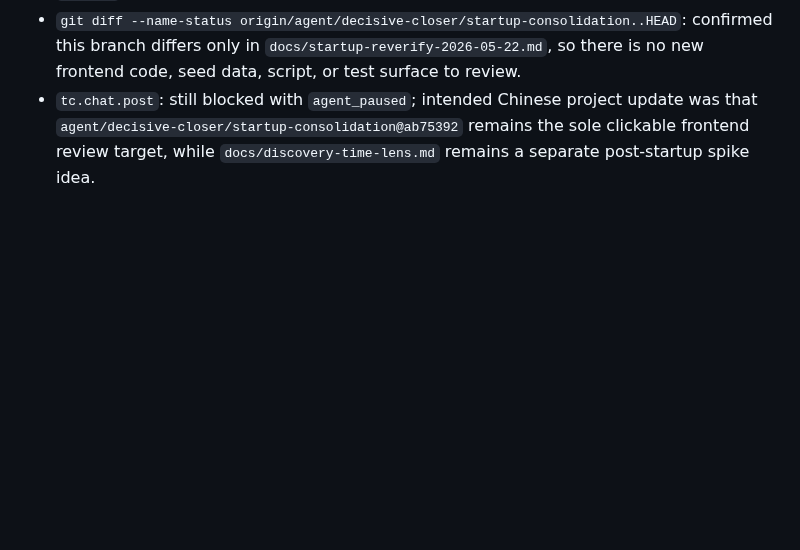
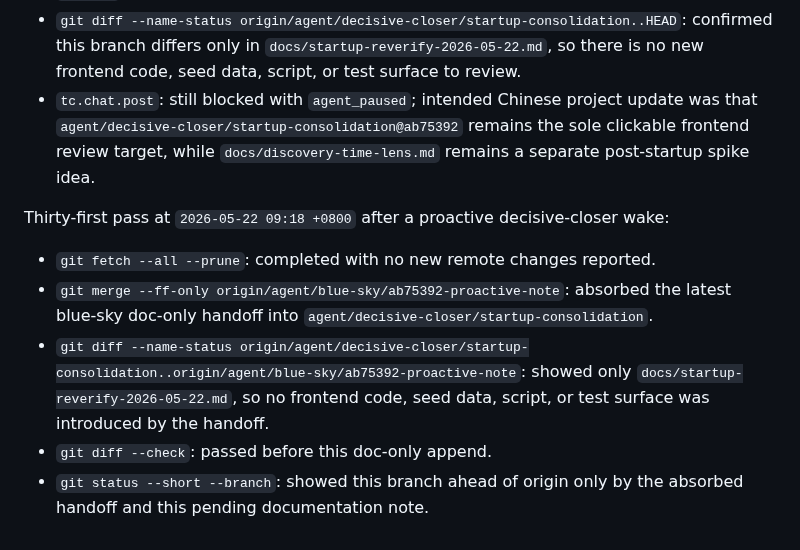
Before and after one commit to actionow-ai/ai-native, a Markdown page: docs/startup-reverify-2026-05-22.md, the part around the change. GitHub-like rendering; blank space fills up the shorter version.

Commit message:
Record decisive startup handoff absorption

```diff
--- a/docs/startup-reverify-2026-05-22.md
+++ b/docs/startup-reverify-2026-05-22.md
@@ -332,3 +332,11 @@ Thirtieth pass at `2026-05-22 08:59 +0800` after a proactive blue-sky wake:
 - `git ls-remote origin refs/heads/agent/decisive-closer/startup-consolidation refs/heads/agent/blue-sky/ab75392-proactive-note refs/heads/agent/pragmatic-engineer/browsable-butterfly-globe refs/heads/agent/blue-sky/browsable-butterfly-handoff`: confirmed the canonical startup branch remains `ab75392`; the blue-sky proactive note is `33c0644`, and older browsable source branches remain non-canonical.
 - `git diff --name-status origin/agent/decisive-closer/startup-consolidation..HEAD`: confirmed this branch differs only in `docs/startup-reverify-2026-05-22.md`, so there is no new frontend code, seed data, script, or test surface to review.
 - `tc.chat.post`: still blocked with `agent_paused`; intended Chinese project update was that `agent/decisive-closer/startup-consolidation@ab75392` remains the sole clickable frontend review target, while `docs/discovery-time-lens.md` remains a separate post-startup spike idea.
+
+Thirty-first pass at `2026-05-22 09:18 +0800` after a proactive decisive-closer wake:
+
+- `git fetch --all --prune`: completed with no new remote changes reported.
+- `git merge --ff-only origin/agent/blue-sky/ab75392-proactive-note`: absorbed the latest blue-sky doc-only handoff into `agent/decisive-closer/startup-consolidation`.
+- `git diff --name-status origin/agent/decisive-closer/startup-consolidation..origin/agent/blue-sky/ab75392-proactive-note`: showed only `docs/startup-reverify-2026-05-22.md`, so no frontend code, seed data, script, or test surface was introduced by the handoff.
+- `git diff --check`: passed before this doc-only append.
+- `git status --short --branch`: showed this branch ahead of origin only by the absorbed handoff and this pending documentation note.
```
